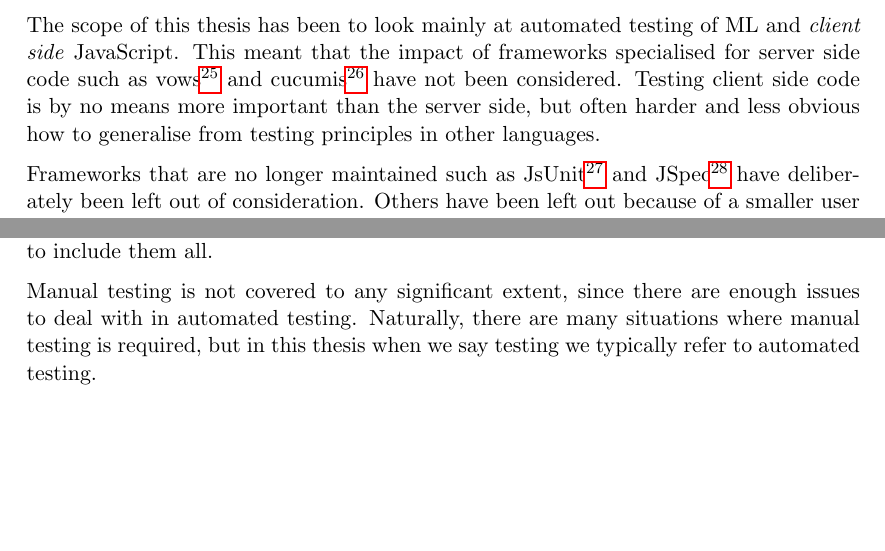
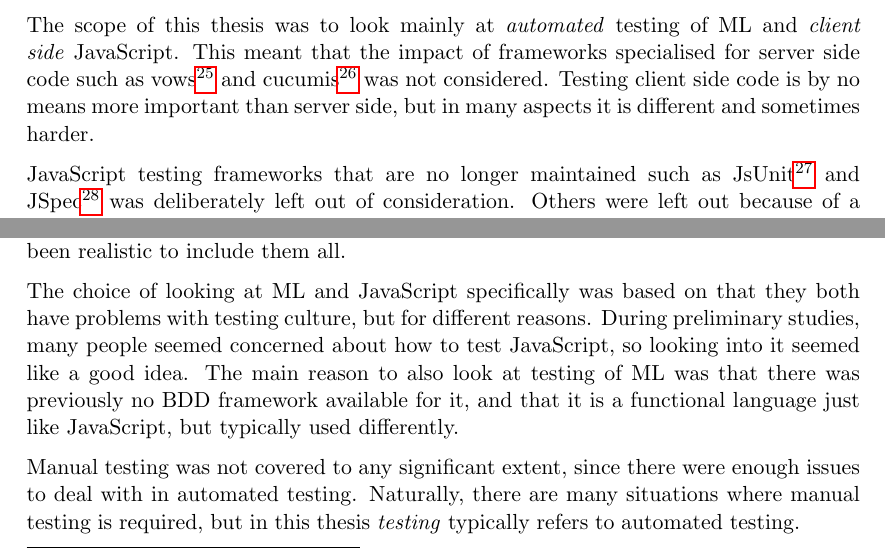
Before and after one commit to emilwall/exjobb, a LaTeX thesis (exjobb_thesis_emilwall.tex): two parts of page 13 of 35, joined at a grey line, cut so that both start at the same text, the shorter picture padded with empty space. Compiled offline with pdfLaTeX.

Commit message:
Rewrite delimitations section

```diff
--- a/exjobb_thesis_emilwall.tex
+++ b/exjobb_thesis_emilwall.tex
@@ -246,11 +246,13 @@ The main source of reference within the field of JavaScript testing today is Tes
 
 \subsection{Delimitations}
 
-The scope of this thesis has been to look mainly at automated testing of ML and \emph{client side} JavaScript. This meant that the impact of frameworks specialised for server side code such as vows\footnote{\url{http://vowsjs.org/}} and cucumis\footnote{\url{https://github.com/noblesamurai/cucumis}} have not been considered. Testing client side code is by no means more important than the server side, but often harder and less obvious how to generalise from testing principles in other languages.
+The scope of this thesis was to look mainly at \emph{automated} testing of ML and \emph{client side} JavaScript. This meant that the impact of frameworks specialised for server side code such as vows\footnote{\url{http://vowsjs.org/}} and cucumis\footnote{\url{https://github.com/noblesamurai/cucumis}} was not considered. Testing client side code is by no means more important than server side, but in many aspects it is different and sometimes harder.
 
-Frameworks that are no longer maintained such as JsUnit\footnote{\url{https://github.com/pivotal/jsunit}} and JSpec\footnote{\url{https://github.com/liblime/jspec}} have deliberately been left out of consideration. Others have been left out because of a smaller user base or lack of unique functionality; among these we find TestSwarm, YUI Yeti and RhinoUnit. These are useful tools but since they are so many it would not be realistic to include them all.
+JavaScript testing frameworks that are no longer maintained such as JsUnit\footnote{\url{https://github.com/pivotal/jsunit}} and JSpec\footnote{\url{https://github.com/liblime/jspec}} was deliberately left out of consideration. Others were left out because of a smaller user base or lack of unique functionality; among these we find TestSwarm, YUI Yeti and RhinoUnit. These are useful tools but since they are so many it would not have been realistic to include them all.
 
-Manual testing is not covered to any significant extent, since there are enough issues to deal with in automated testing. Naturally, there are many situations where manual testing is required, but in this thesis when we say testing we typically refer to automated testing.
+The choice of looking at ML and JavaScript specifically was based on that they both have problems with testing culture, but for different reasons. During preliminary studies, many people seemed concerned about how to test JavaScript, so looking into it seemed like a good idea. The main reason to also look at testing of ML was that there was previously no BDD framework available for it, and that it is a functional language just like JavaScript, but typically used differently.
+
+Manual testing was not covered to any significant extent, since there were enough issues to deal with in automated testing. Naturally, there are many situations where manual testing is required, but in this thesis \emph{testing} typically refers to automated testing.
 
 
 \section{Testability -- Real world experiences}
```
